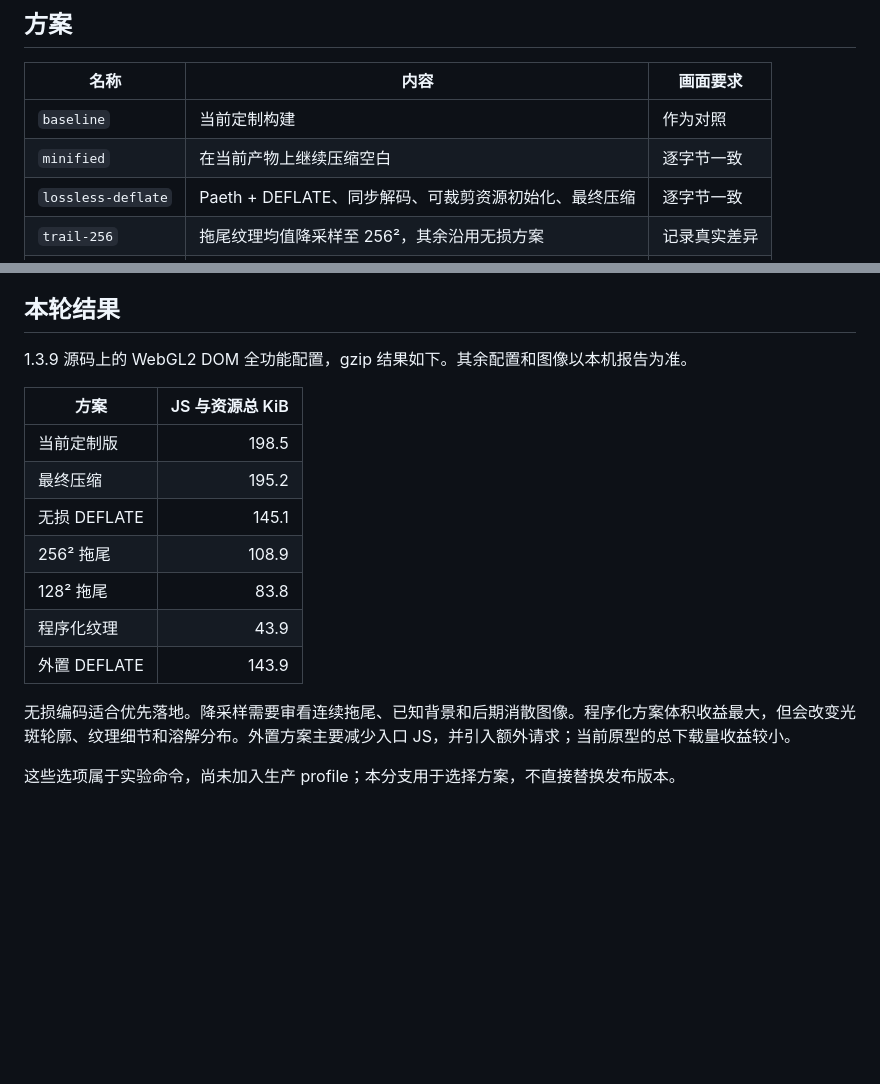
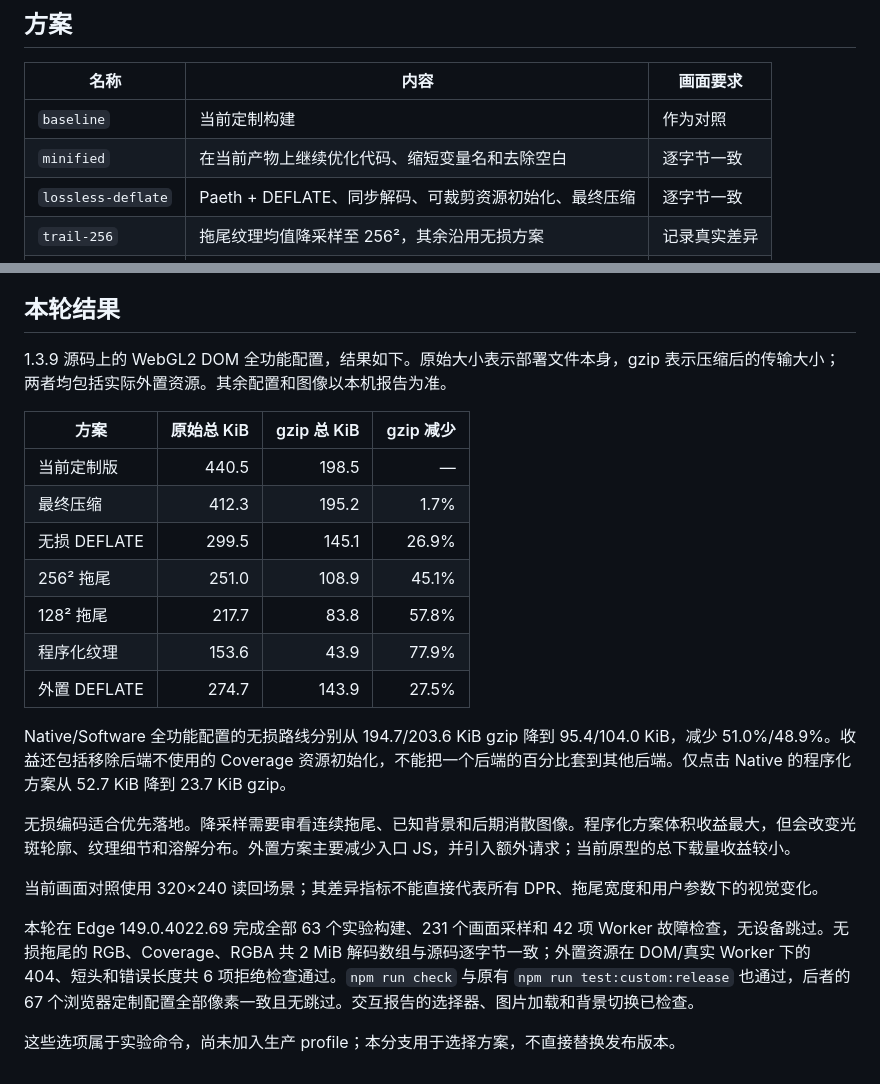
Before and after one commit to CialloKing/ba-click-fx, a Markdown page: docs/size-experiments.md, 2 parts joined by grey strips. GitHub-like rendering; blank space fills up the shorter version.

```diff
--- a/docs/size-experiments.md
+++ b/docs/size-experiments.md
@@ -25,7 +25,7 @@ npm run experiment:size -- --build-only --profile=native-click-dom
 | 名称 | 内容 | 画面要求 |
 |---|---|---|
 | `baseline` | 当前定制构建 | 作为对照 |
-| `minified` | 在当前产物上继续压缩空白 | 逐字节一致 |
+| `minified` | 在当前产物上继续优化代码、缩短变量名和去除空白 | 逐字节一致 |
 | `lossless-deflate` | Paeth + DEFLATE、同步解码、可裁剪资源初始化、最终压缩 | 逐字节一致 |
 | `trail-256` | 拖尾纹理均值降采样至 256²，其余沿用无损方案 | 记录真实差异 |
 | `trail-128` | 拖尾纹理均值降采样至 128²，其余沿用无损方案 | 记录真实差异 |
@@ -59,18 +59,24 @@ npm run experiment:size -- --build-only --profile=native-click-dom
 
 ## 本轮结果
 
-1.3.9 源码上的 WebGL2 DOM 全功能配置，gzip 结果如下。其余配置和图像以本机报告为准。
+1.3.9 源码上的 WebGL2 DOM 全功能配置，结果如下。原始大小表示部署文件本身，gzip 表示压缩后的传输大小；两者均包括实际外置资源。其余配置和图像以本机报告为准。
 
-| 方案 | JS 与资源总 KiB |
-|---|---:|
-| 当前定制版 | 198.5 |
-| 最终压缩 | 195.2 |
-| 无损 DEFLATE | 145.1 |
-| 256² 拖尾 | 108.9 |
-| 128² 拖尾 | 83.8 |
-| 程序化纹理 | 43.9 |
-| 外置 DEFLATE | 143.9 |
+| 方案 | 原始总 KiB | gzip 总 KiB | gzip 减少 |
+|---|---:|---:|---:|
+| 当前定制版 | 440.5 | 198.5 | — |
+| 最终压缩 | 412.3 | 195.2 | 1.7% |
+| 无损 DEFLATE | 299.5 | 145.1 | 26.9% |
+| 256² 拖尾 | 251.0 | 108.9 | 45.1% |
+| 128² 拖尾 | 217.7 | 83.8 | 57.8% |
+| 程序化纹理 | 153.6 | 43.9 | 77.9% |
+| 外置 DEFLATE | 274.7 | 143.9 | 27.5% |
+
+Native/Software 全功能配置的无损路线分别从 194.7/203.6 KiB gzip 降到 95.4/104.0 KiB，减少 51.0%/48.9%。收益还包括移除后端不使用的 Coverage 资源初始化，不能把一个后端的百分比套到其他后端。仅点击 Native 的程序化方案从 52.7 KiB 降到 23.7 KiB gzip。
 
 无损编码适合优先落地。降采样需要审看连续拖尾、已知背景和后期消散图像。程序化方案体积收益最大，但会改变光斑轮廓、纹理细节和溶解分布。外置方案主要减少入口 JS，并引入额外请求；当前原型的总下载量收益较小。
 
+当前画面对照使用 320×240 读回场景；其差异指标不能直接代表所有 DPR、拖尾宽度和用户参数下的视觉变化。
+
+本轮在 Edge 149.0.4022.69 完成全部 63 个实验构建、231 个画面采样和 42 项 Worker 故障检查，无设备跳过。无损拖尾的 RGB、Coverage、RGBA 共 2 MiB 解码数组与源码逐字节一致；外置资源在 DOM/真实 Worker 下的 404、短头和错误长度共 6 项拒绝检查通过。`npm run check` 与原有 `npm run test:custom:release` 也通过，后者的 67 个浏览器定制配置全部像素一致且无跳过。交互报告的选择器、图片加载和背景切换已检查。
+
 这些选项属于实验命令，尚未加入生产 profile；本分支用于选择方案，不直接替换发布版本。
```
Also changed, not shown: docs/size-experiments.en.md (+17 -11 lines).
